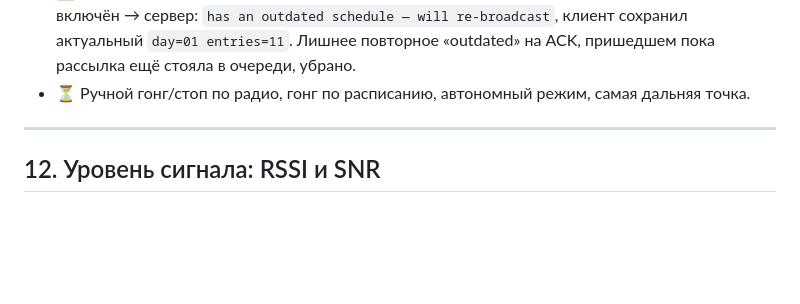
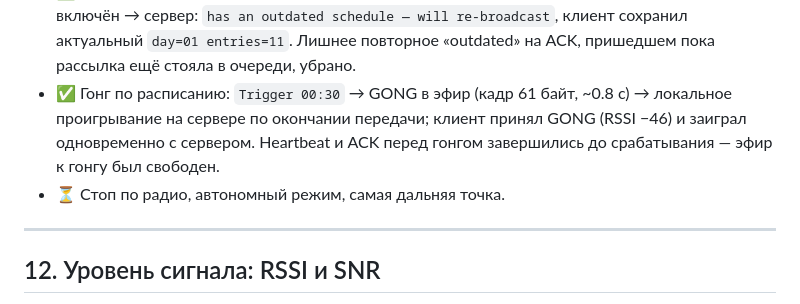
Before and after one commit to khapa77/gong-lora-system, a Markdown page: README.md, the part around the change. Rendered like a GitHub page; blank space fills up the shorter version.

Commit message:
docs: scheduled gong verified on bench (README §11.4)
Co-Authored-By: Claude Opus 5.5 <noreply@anthropic.com>

```diff
--- a/README.md
+++ b/README.md
@@ -538,8 +538,11 @@ SF12/BW31.25 → **SF10/BW125** (§2.2); минимальная длина HMAC-
   клиент включён → сервер: `has an outdated schedule — will re-broadcast`,
   клиент сохранил актуальный `day=01 entries=11`. Лишнее повторное «outdated»
   на ACK, пришедшем пока рассылка ещё стояла в очереди, убрано.
-- ⏳ Ручной гонг/стоп по радио, гонг по расписанию, автономный режим, самая
-  дальняя точка.
+- ✅ Гонг по расписанию: `Trigger 00:30` → GONG в эфир (кадр 61 байт, ~0.8 с)
+  → локальное проигрывание на сервере по окончании передачи; клиент принял
+  GONG (RSSI −46) и заиграл одновременно с сервером. Heartbeat и ACK перед
+  гонгом завершились до срабатывания — эфир к гонгу был свободен.
+- ⏳ Стоп по радио, автономный режим, самая дальняя точка.
 
 ---
 
```
